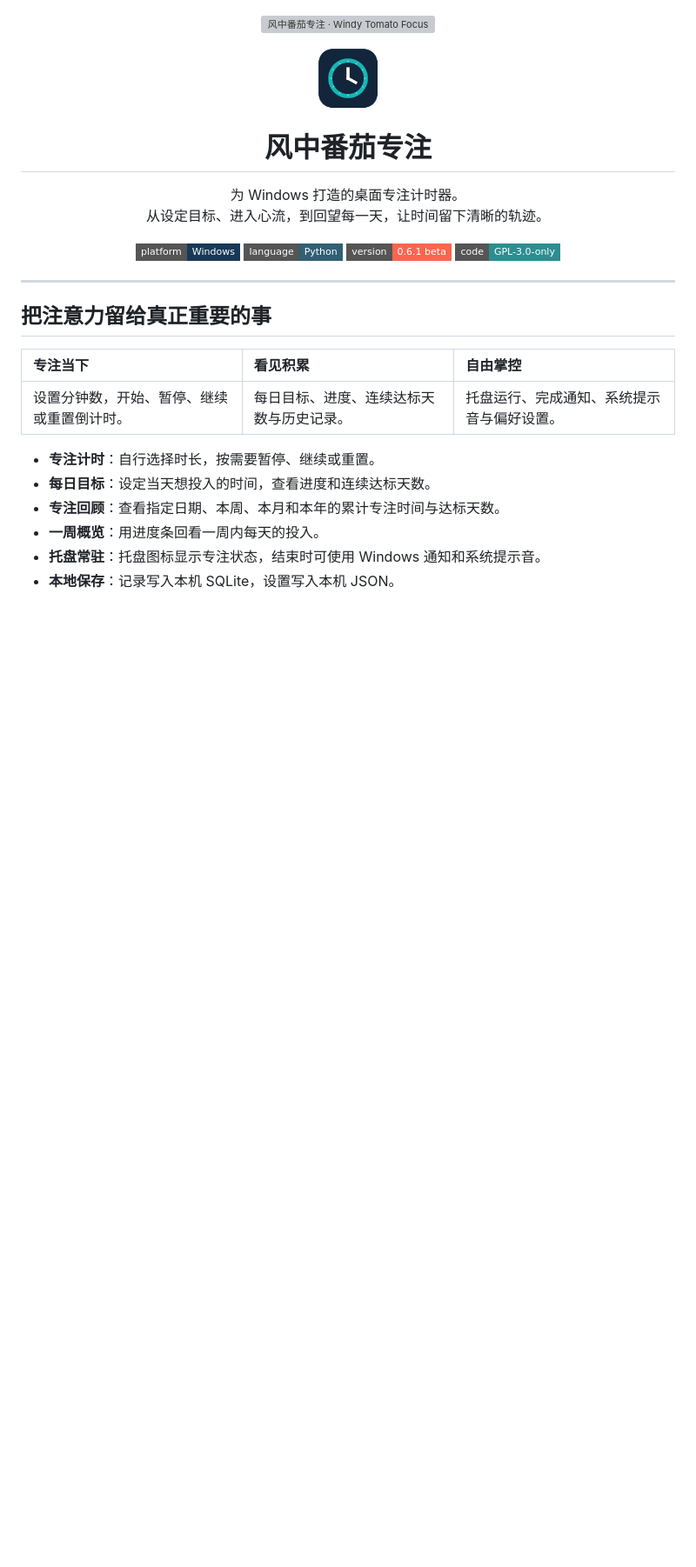
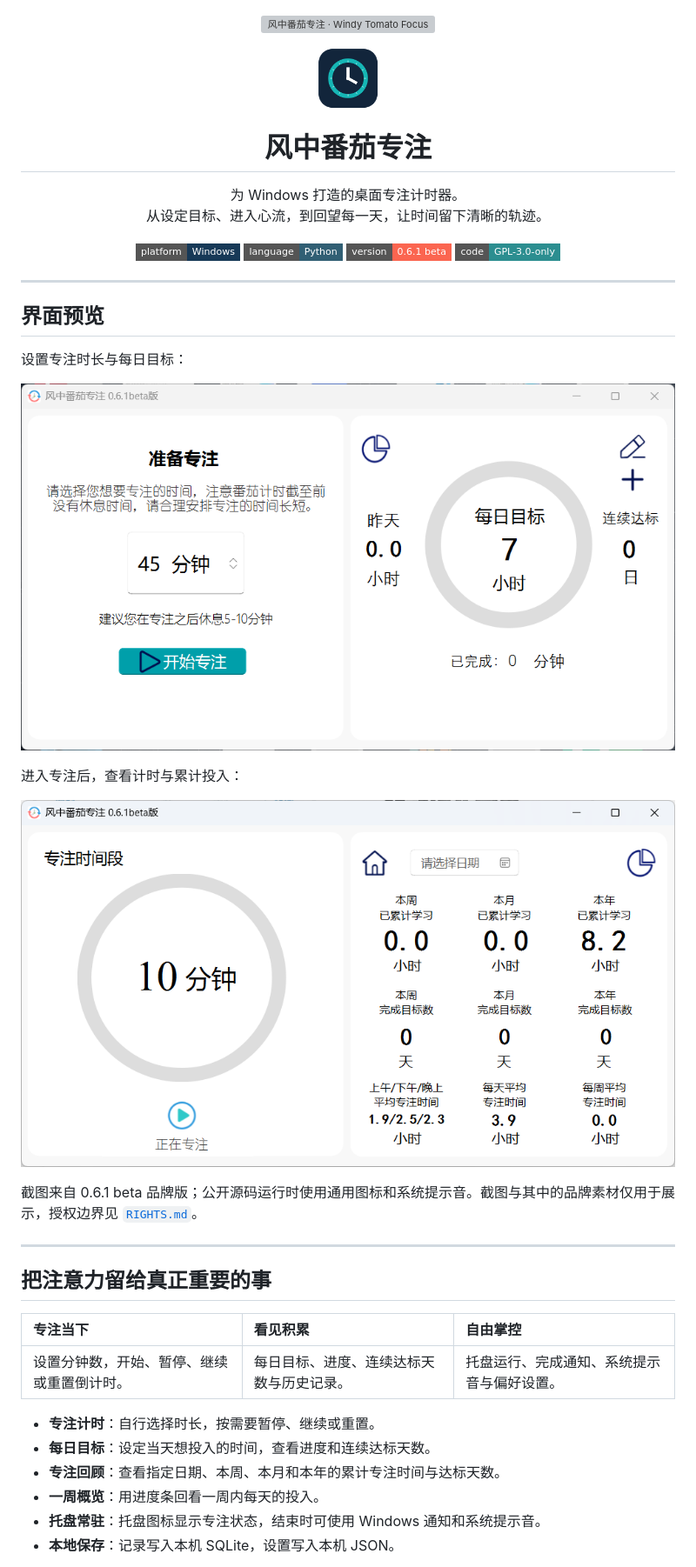
Before and after one commit to Leonardo-Jay/WindyTomatoFocus, a Markdown page: README.md, the part around one of its changes. Shown at 87% size. Drawn GitHub-style; pictures changed too: assets/screenshots/focus-ready.png (added), assets/screenshots/focus-session.png (added); badges without logos; blank space fills up the shorter version; grey boxes are pictures that could not be loaded.

Commit message:
Add app screenshots to README and portfolio

```diff
--- a/README.md
+++ b/README.md
@@ -19,6 +19,20 @@
   <img alt="Version: 0.6.1 beta" src="https://img.shields.io/badge/version-0.6.1%20beta-fb6550?style=flat-square">
   <img alt="Code license: GPLv3" src="https://img.shields.io/badge/code-GPL--3.0--only-2c8e90?style=flat-square">
 </p>
+
+---
+
+## 界面预览
+
+设置专注时长与每日目标：
+
+![准备专注界面：设置时长、每日目标与连续达标天数](assets/screenshots/focus-ready.png)
+
+进入专注后，查看计时与累计投入：
+
+![专注界面：倒计时与周、月、年专注统计](assets/screenshots/focus-session.png)
+
+截图来自 0.6.1 beta 品牌版；公开源码运行时使用通用图标和系统提示音。截图与其中的品牌素材仅用于展示，授权边界见 [`RIGHTS.md`](RIGHTS.md)。
 
 ---
 
```
Also changed, not shown: other parts of README.md (+2 -0 lines), RIGHTS.md (+13 -16 lines), 1 other file.
